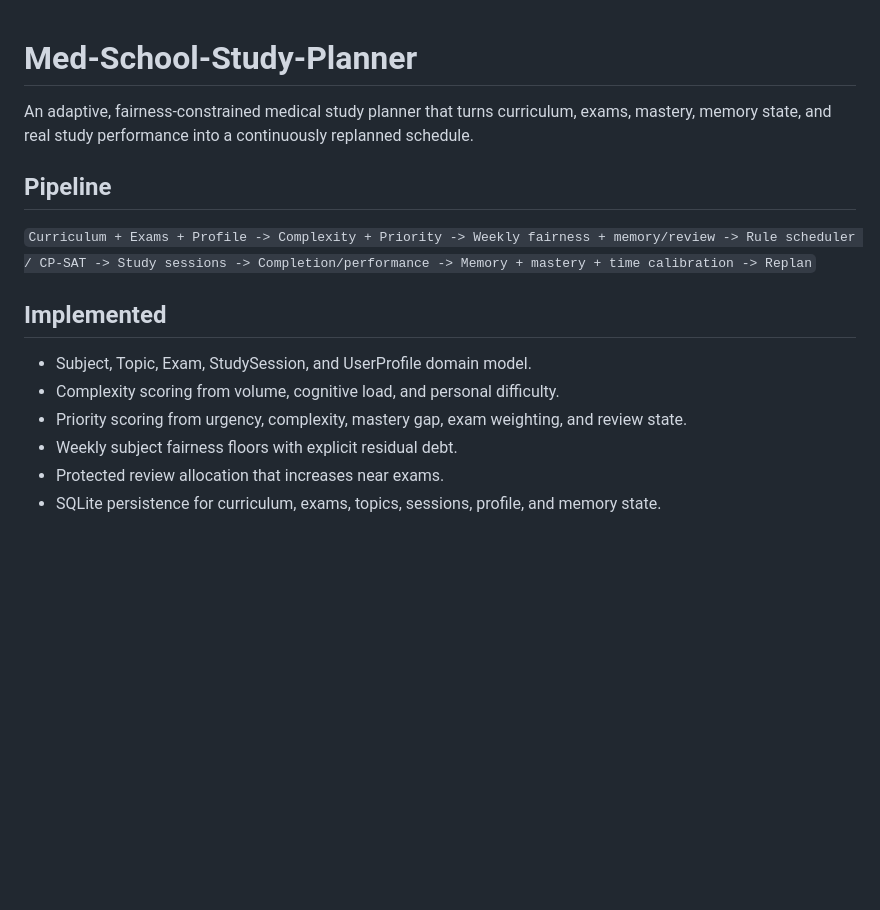
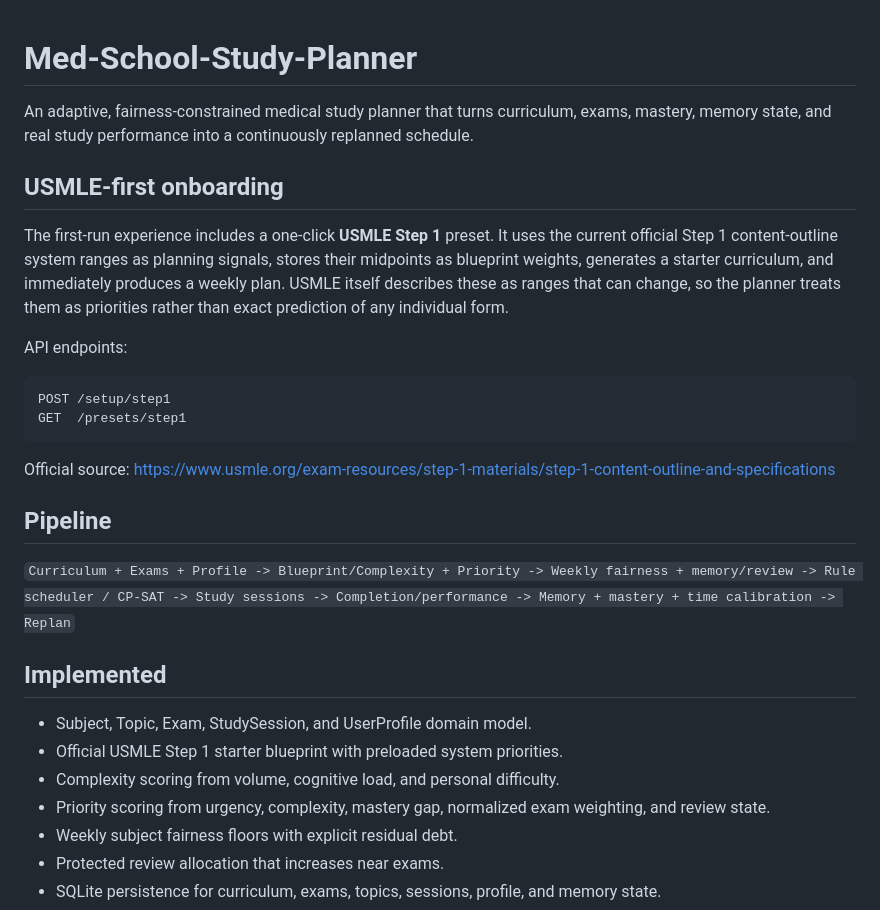
Before and after one commit to Virelion-Biotech/Med-School-Study-Planner, a Markdown page: README.md, the part around one of its changes. Rendered like a GitHub page; blank space fills up the shorter version.

````diff
--- a/README.md
+++ b/README.md
@@ -2,15 +2,29 @@
 
 An adaptive, fairness-constrained medical study planner that turns curriculum, exams, mastery, memory state, and real study performance into a continuously replanned schedule.
 
+## USMLE-first onboarding
+
+The first-run experience includes a one-click **USMLE Step 1** preset. It uses the current official Step 1 content-outline system ranges as planning signals, stores their midpoints as blueprint weights, generates a starter curriculum, and immediately produces a weekly plan. USMLE itself describes these as ranges that can change, so the planner treats them as priorities rather than exact prediction of any individual form.
+
+API endpoints:
+
+```text
+POST /setup/step1
+GET  /presets/step1
+```
+
+Official source: https://www.usmle.org/exam-resources/step-1-materials/step-1-content-outline-and-specifications
+
 ## Pipeline
 
-`Curriculum + Exams + Profile -> Complexity + Priority -> Weekly fairness + memory/review -> Rule scheduler / CP-SAT -> Study sessions -> Completion/performance -> Memory + mastery + time calibration -> Replan`
+`Curriculum + Exams + Profile -> Blueprint/Complexity + Priority -> Weekly fairness + memory/review -> Rule scheduler / CP-SAT -> Study sessions -> Completion/performance -> Memory + mastery + time calibration -> Replan`
 
 ## Implemented
 
 - Subject, Topic, Exam, StudySession, and UserProfile domain model.
+- Official USMLE Step 1 starter blueprint with preloaded system priorities.
 - Complexity scoring from volume, cognitive load, and personal difficulty.
-- Priority scoring from urgency, complexity, mastery gap, exam weighting, and review state.
+- Priority scoring from urgency, complexity, mastery gap, normalized exam weighting, and review state.
 - Weekly subject fairness floors with explicit residual debt.
 - Protected review allocation that increases near exams.
 - SQLite persistence for curriculum, exams, topics, sessions, profile, and memory state.
````
Also changed, not shown: other parts of README.md (+6 -42 lines).
